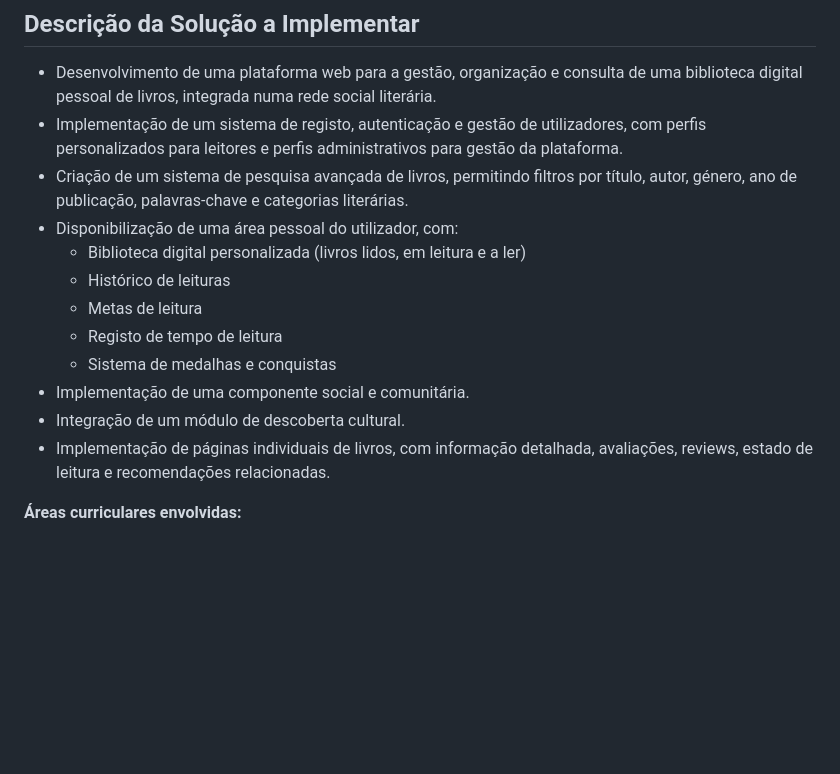
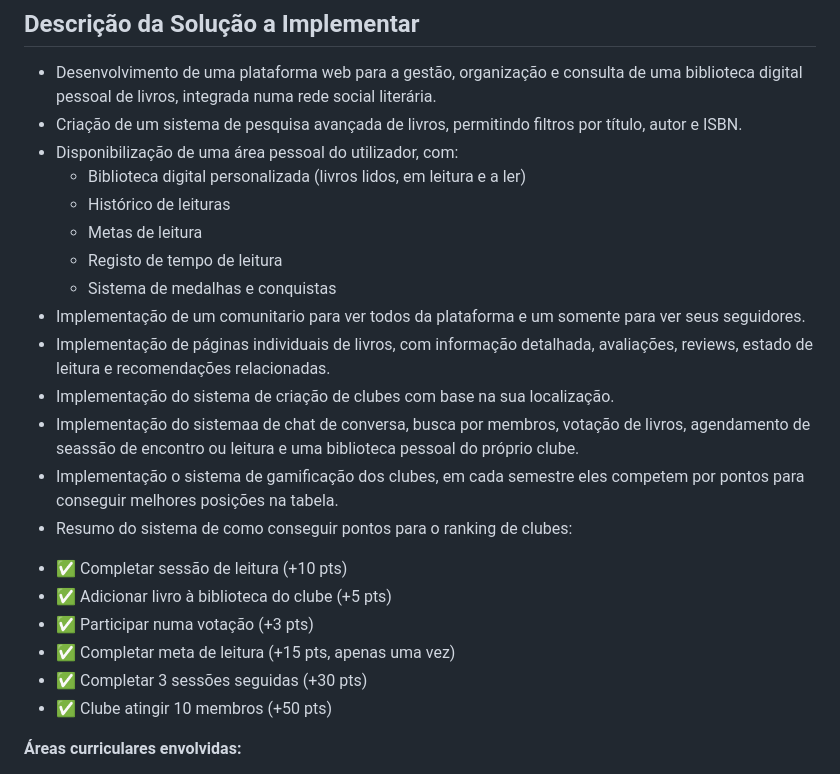
Before and after one commit to Dario8724/MyBookshelf, a Markdown page: README.md, the part around the change. Rendered like a GitHub page; blank space fills up the shorter version.

Commit message:
updadetes on readme and add my latest individual reports

```diff
--- a/README.md
+++ b/README.md
@@ -219,17 +219,25 @@ Rede social literária bastante popular no Brasil.
 ## Descrição da Solução a Implementar
 
 - Desenvolvimento de uma plataforma web para a gestão, organização e consulta de uma biblioteca digital pessoal de livros, integrada numa rede social literária.
-- Implementação de um sistema de registo, autenticação e gestão de utilizadores, com perfis personalizados para leitores e perfis administrativos para gestão da plataforma.
-- Criação de um sistema de pesquisa avançada de livros, permitindo filtros por título, autor, género, ano de publicação, palavras-chave e categorias literárias.
+- Criação de um sistema de pesquisa avançada de livros, permitindo filtros por título, autor e ISBN.
 - Disponibilização de uma área pessoal do utilizador, com:
   - Biblioteca digital personalizada (livros lidos, em leitura e a ler)
   - Histórico de leituras
   - Metas de leitura
   - Registo de tempo de leitura
   - Sistema de medalhas e conquistas
-- Implementação de uma componente social e comunitária.
-- Integração de um módulo de descoberta cultural.
+- Implementação de um comunitario para ver todos da plataforma e um somente para ver seus seguidores.
 - Implementação de páginas individuais de livros, com informação detalhada, avaliações, reviews, estado de leitura e recomendações relacionadas.
+- Implementação do sistema de criação de clubes com base na sua localização.
+- Implementação do sistemaa de chat de conversa, busca por membros, votação de livros, agendamento de seassão de encontro ou leitura e uma biblioteca pessoal do próprio clube.
+- Implementação o sistema de gamificação dos clubes, em cada semestre eles competem por pontos para conseguir melhores posições na tabela.
+- Resumo do sistema de como conseguir pontos para o ranking de clubes:
+* ✅ Completar sessão de leitura (+10 pts)
+* ✅ Adicionar livro à biblioteca do clube (+5 pts)
+* ✅ Participar numa votação (+3 pts)
+* ✅ Completar meta de leitura (+15 pts, apenas uma vez)
+* ✅ Completar 3 sessões seguidas (+30 pts)
+* ✅ Clube atingir 10 membros (+50 pts)
 
 **Áreas curriculares envolvidas:**
 - Programação Web: Desenvolvimento da plataforma web (frontend e backend)
```
Also changed, not shown: Relatórios Individuais/Gabriel Rezende/relatório_2026-05-17.md (added, +30 -0 lines), Relatórios Individuais/Gabriel Rezende/relatório_2026-05-24.md (added, +30 -0 lines).
